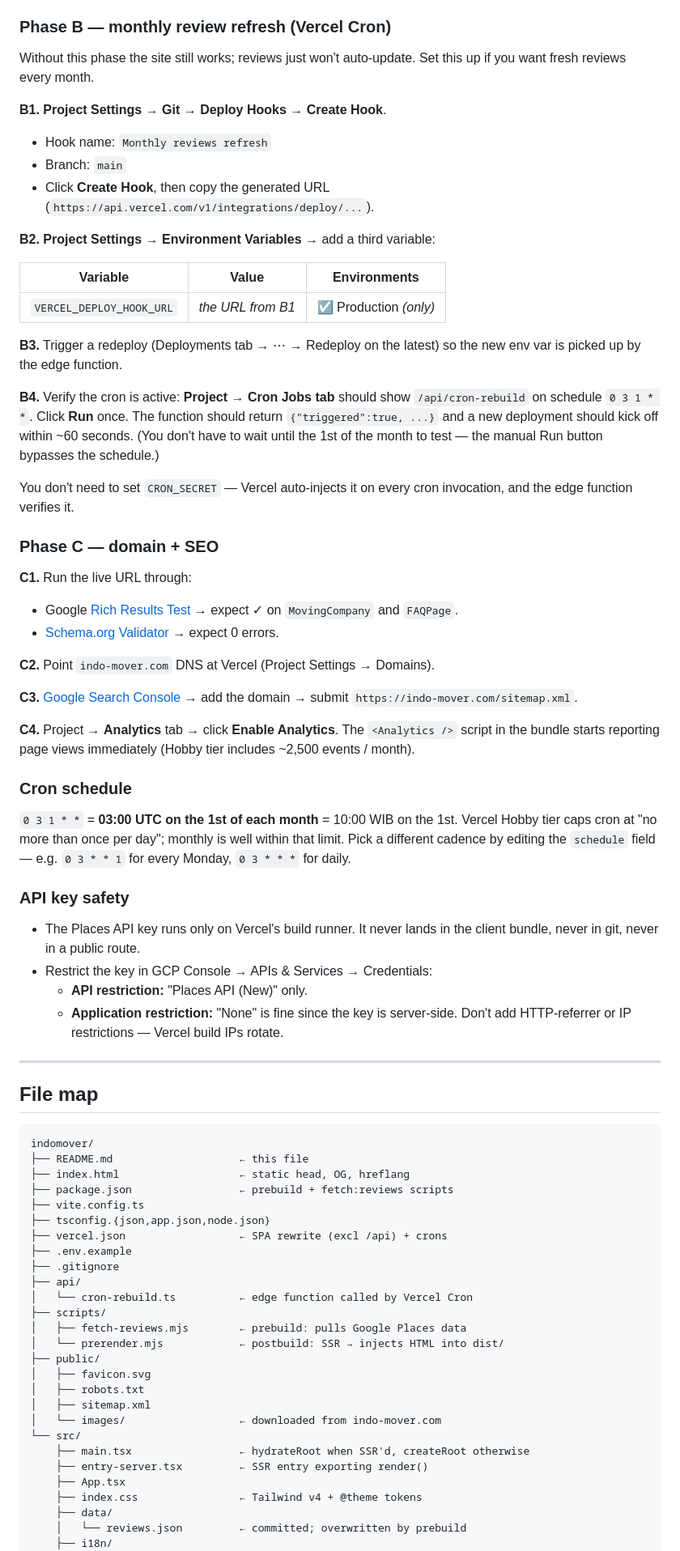
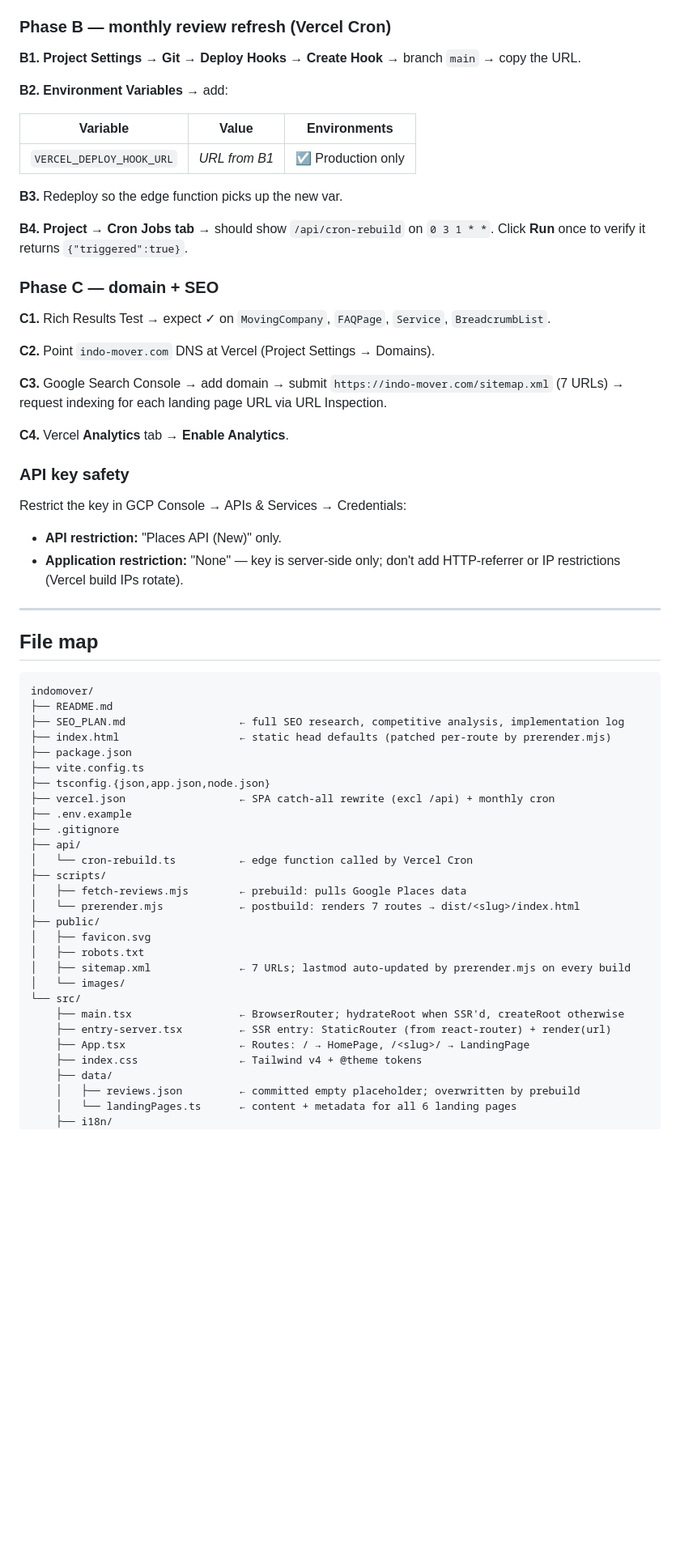
Before and after one commit to dondonudon/indomover, a Markdown page: README.md, the part around one of its changes. Shown at 81% size. GitHub-like rendering; blank space fills up the shorter version.

Commit message:
docs: update README to clarify project structure, enhance SEO details, and improve routing information

````diff
--- a/README.md
+++ b/README.md
@@ -223,47 +234,33 @@ If you see `[reviews] GOOGLE_PLACE_ID or GOOGLE_PLACES_KEY not set — skipping
 
 ### Phase B — monthly review refresh (Vercel Cron)
 
-Without this phase the site still works; reviews just won't auto-update. Set this up if you want fresh reviews every month.
+**B1.** **Project Settings → Git → Deploy Hooks** → **Create Hook** → branch `main` → copy the URL.
 
-**B1.** **Project Settings → Git → Deploy Hooks** → **Create Hook**.
-   - Hook name: `Monthly reviews refresh`
-   - Branch: `main`
-   - Click **Create Hook**, then copy the generated URL (`https://api.vercel.com/v1/integrations/deploy/...`).
-
-**B2.** **Project Settings → Environment Variables** → add a third variable:
+**B2.** **Environment Variables** → add:
 
 | Variable | Value | Environments |
 |---|---|---|
-| `VERCEL_DEPLOY_HOOK_URL` | *the URL from B1* | ☑ Production *(only)* |
+| `VERCEL_DEPLOY_HOOK_URL` | *URL from B1* | ☑ Production only |
 
-**B3.** Trigger a redeploy (Deployments tab → ⋯ → Redeploy on the latest) so the new env var is picked up by the edge function.
+**B3.** Redeploy so the edge function picks up the new var.
 
-**B4.** Verify the cron is active: **Project → Cron Jobs tab** should show `/api/cron-rebuild` on schedule `0 3 1 * *`. Click **Run** once. The function should return `{"triggered":true, ...}` and a new deployment should kick off within ~60 seconds. (You don't have to wait until the 1st of the month to test — the manual Run button bypasses the schedule.)
-
-You don't need to set `CRON_SECRET` — Vercel auto-injects it on every cron invocation, and the edge function verifies it.
+**B4.** **Project → Cron Jobs tab** → should show `/api/cron-rebuild` on `0 3 1 * *`. Click **Run** once to verify it returns `{"triggered":true}`.
 
 ### Phase C — domain + SEO
 
-**C1.** Run the live URL through:
-- Google [Rich Results Test](https://search.google.com/test/rich-results) → expect ✓ on `MovingCompany` and `FAQPage`.
-- [Schema.org Validator](https://validator.schema.org/) → expect 0 errors.
+**C1.** Rich Results Test → expect ✓ on `MovingCompany`, `FAQPage`, `Service`, `BreadcrumbList`.
 
 **C2.** Point `indo-mover.com` DNS at Vercel (Project Settings → Domains).
 
-**C3.** [Google Search Console](https://search.google.com/search-console) → add the domain → submit `https://indo-mover.com/sitemap.xml`.
+**C3.** Google Search Console → add domain → submit `https://indo-mover.com/sitemap.xml` (7 URLs) → request indexing for each landing page URL via URL Inspection.
 
-**C4.** Project → **Analytics** tab → click **Enable Analytics**. The `<Analytics />` script in the bundle starts reporting page views immediately (Hobby tier includes ~2,500 events / month).
-
-### Cron schedule
-
-`0 3 1 * *` = **03:00 UTC on the 1st of each month** = 10:00 WIB on the 1st. Vercel Hobby tier caps cron at "no more than once per day"; monthly is well within that limit. Pick a different cadence by editing the `schedule` field — e.g. `0 3 * * 1` for every Monday, `0 3 * * *` for daily.
+**C4.** Vercel **Analytics** tab → **Enable Analytics**.
 
 ### API key safety
 
-- The Places API key runs only on Vercel's build runner. It never lands in the client bundle, never in git, never in a public route.
-- Restrict the key in GCP Console → APIs & Services → Credentials:
-  - **API restriction:** "Places API (New)" only.
-  - **Application restriction:** "None" is fine since the key is server-side. Don't add HTTP-referrer or IP restrictions — Vercel build IPs rotate.
+Restrict the key in GCP Console → APIs & Services → Credentials:
+- **API restriction:** "Places API (New)" only.
+- **Application restriction:** "None" — key is server-side only; don't add HTTP-referrer or IP restrictions (Vercel build IPs rotate).
 
 ---
 
@@ -271,30 +268,32 @@ You don't need to set `CRON_SECRET` — Vercel auto-injects it on every cron inv
 
 ```
 indomover/
-├── README.md                    ← this file
-├── index.html                   ← static head, OG, hreflang
-├── package.json                 ← prebuild + fetch:reviews scripts
+├── README.md
+├── SEO_PLAN.md                  ← full SEO research, competitive analysis, implementation log
+├── index.html                   ← static head defaults (patched per-route by prerender.mjs)
+├── package.json
 ├── vite.config.ts
 ├── tsconfig.{json,app.json,node.json}
-├── vercel.json                  ← SPA rewrite (excl /api) + crons
+├── vercel.json                  ← SPA catch-all rewrite (excl /api) + monthly cron
 ├── .env.example
 ├── .gitignore
 ├── api/
 │   └── cron-rebuild.ts          ← edge function called by Vercel Cron
 ├── scripts/
 │   ├── fetch-reviews.mjs        ← prebuild: pulls Google Places data
-│   └── prerender.mjs            ← postbuild: SSR → injects HTML into dist/
+│   └── prerender.mjs            ← postbuild: renders 7 routes → dist/<slug>/index.html
 ├── public/
 │   ├── favicon.svg
 │   ├── robots.txt
-│   ├── sitemap.xml
-│   └── images/                  ← downloaded from indo-mover.com
+│   ├── sitemap.xml              ← 7 URLs; lastmod auto-updated by prerender.mjs on every build
+│   └── images/
 └── src/
-    ├── main.tsx                 ← hydrateRoot when SSR'd, createRoot otherwise
-    ├── entry-server.tsx         ← SSR entry exporting render()
-    ├── App.tsx
+    ├── main.tsx                 ← BrowserRouter; hydrateRoot when SSR'd, createRoot otherwise
+    ├── entry-server.tsx         ← SSR entry: StaticRouter (from react-router) + render(url)
+    ├── App.tsx                  ← Routes: / → HomePage, /<slug>/ → LandingPage
     ├── index.css                ← Tailwind v4 + @theme tokens
     ├── data/
-    │   └── reviews.json         ← committed; overwritten by prebuild
+    │   ├── reviews.json         ← committed empty placeholder; overwritten by prebuild
+    │   └── landingPages.ts      ← content + metadata for all 6 landing pages
     ├── i18n/
     │   ├── LanguageContext.tsx
````
Also changed, not shown: other parts of README.md (+113 -92 lines).
